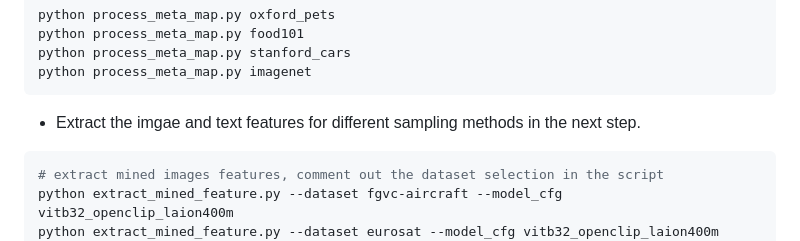
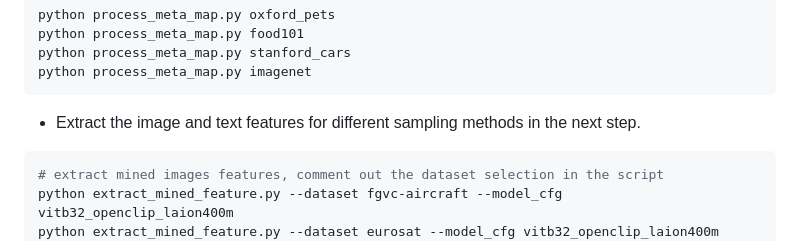
Before and after one commit to tian1327/SWAT, a Markdown page: retrieval/RETRIEVAL.md, the part around the change. GitHub-like rendering.

Commit message:
fix typo

````diff
--- a/retrieval/RETRIEVAL.md
+++ b/retrieval/RETRIEVAL.md
@@ -149,7 +149,7 @@ python process_meta_map.py food101
 python process_meta_map.py stanford_cars
 python process_meta_map.py imagenet
 ```
-- Extract the imgae and text features for different sampling methods in the next step.
+- Extract the image and text features for different sampling methods in the next step.
 ```bash
 # extract mined images features, comment out the dataset selection in the script
 python extract_mined_feature.py --dataset fgvc-aircraft --model_cfg vitb32_openclip_laion400m
````
